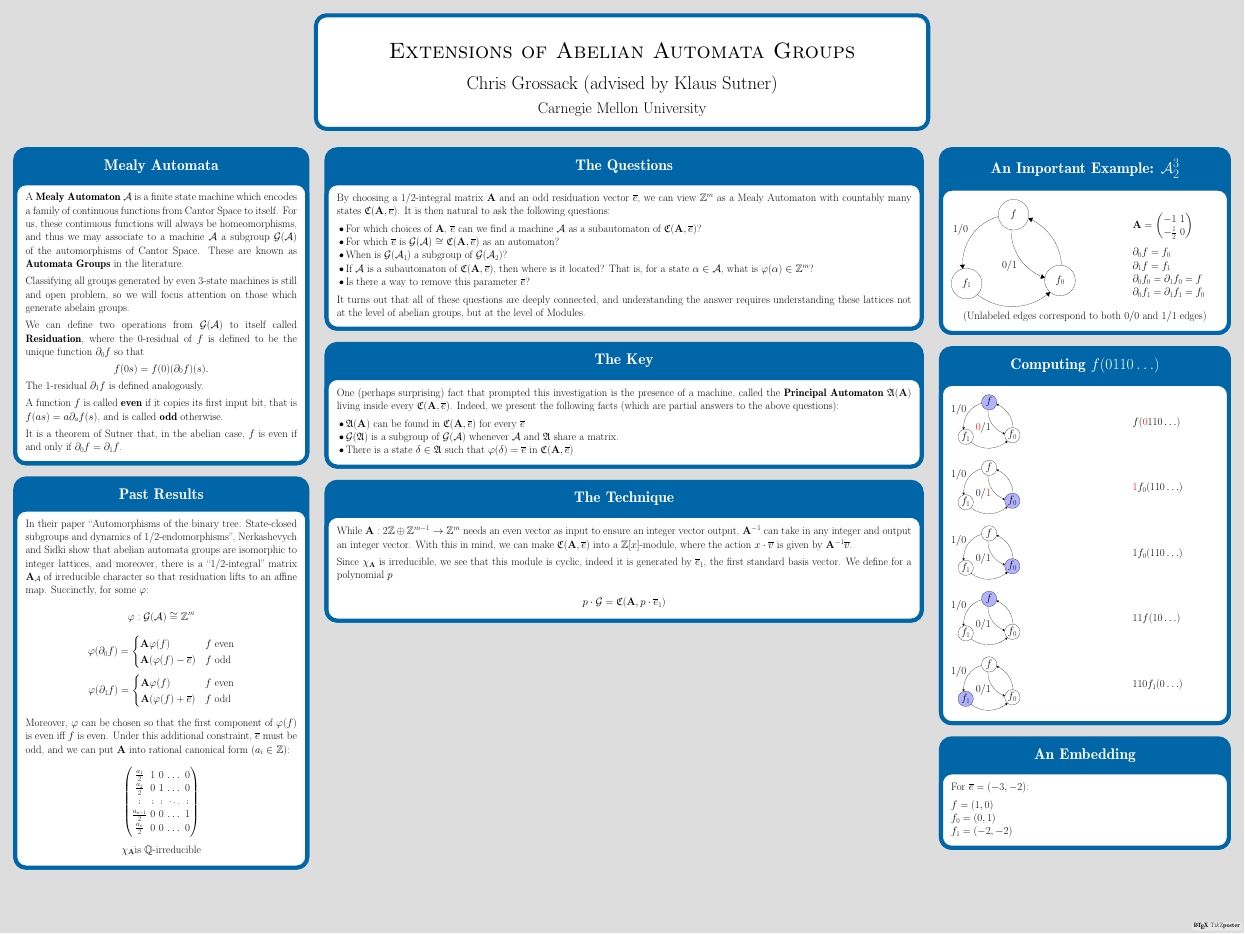
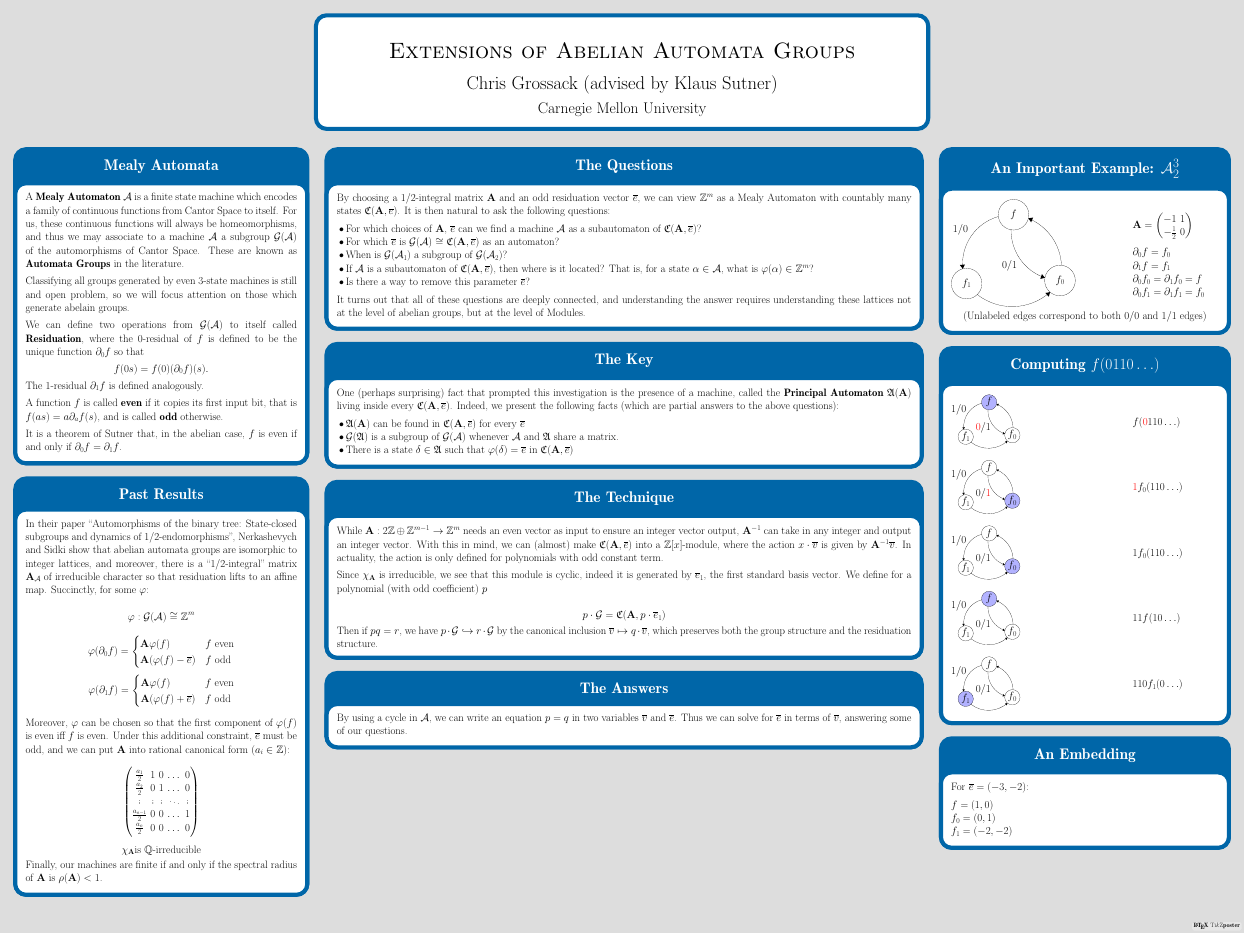
Before and after one commit to HallaSurvivor/abelianAutomata, a LaTeX poster (jmm-2020/poster.tex): the whole page. Compiled offline with pdfLaTeX; a LaTeX package or settings file that is missing is left out.

Commit message:
almost finished the poster

```diff
--- a/jmm-2020/poster.tex
+++ b/jmm-2020/poster.tex
@@ -297,6 +297,8 @@
 
     \[ \chi_\mathbf{A} \text{is $\Q$-irreducible} \]
 
+    Finally, our machines are finite if and only if the spectral radius of
+    $\mathbf{A}$ is $\rho(\mathbf{A}) < 1$.
   }
 
 
@@ -369,17 +371,31 @@
     While $\mathbf{A} : 2 \Z \oplus \Z^{m-1} \to \Z^m$ needs an even vector
     as input to ensure an integer vector output, $\mathbf{A}^{-1}$ can take
     in any integer and output an integer vector. With this in mind, we can
-    make $\mathfrak{C}(\mathbf{A},\overline{e})$ into a
+    (almost) make $\mathfrak{C}(\mathbf{A},\overline{e})$ into a
     $\mathbb{Z}[x]$-module, where the action $x \cdot \overline{v}$ is
-    given by $\mathbf{A}^{-1} \overline{v}$.
+    given by $\mathbf{A}^{-1} \overline{v}$. In actuality, the action
+    is only defined for polynomials with odd constant term.
 
     \bigskip
 
     Since $\chi_\mathbf{A}$ is irreducible, we see that this module is cyclic,
     indeed it is generated by $\overline{e}_1$, the first standard basis vector.
-    We define for a polynomial $p$
+    We define for a polynomial (with odd coefficient) $p$
 
     \[ p \cdot \mathcal{G} = \mathfrak{C}(\mathbf{A}, p \cdot \overline{e}_1) \]
+
+    Then if $pq = r$, we have
+    $p \cdot \mathcal{G} \hookrightarrow r \cdot \mathcal{G}$ by the
+    canonical inclusion $\overline{v} \mapsto q \cdot \overline{v}$, which
+    preserves both the group structure and the residuation structure.
+  }
+
+  \block{The Answers}
+  {
+    By using a cycle in $\mathcal{A}$, we can write an equation $p = q$
+    in two variables $\overline{v}$ and $\overline{e}$. Thus we can solve
+    for $\overline{e}$ in terms of $\overline{v}$, answering some of our
+    questions.
   }
 
 %%}}}
```
Also changed, not shown: jmm-2020/poster.pdf.
